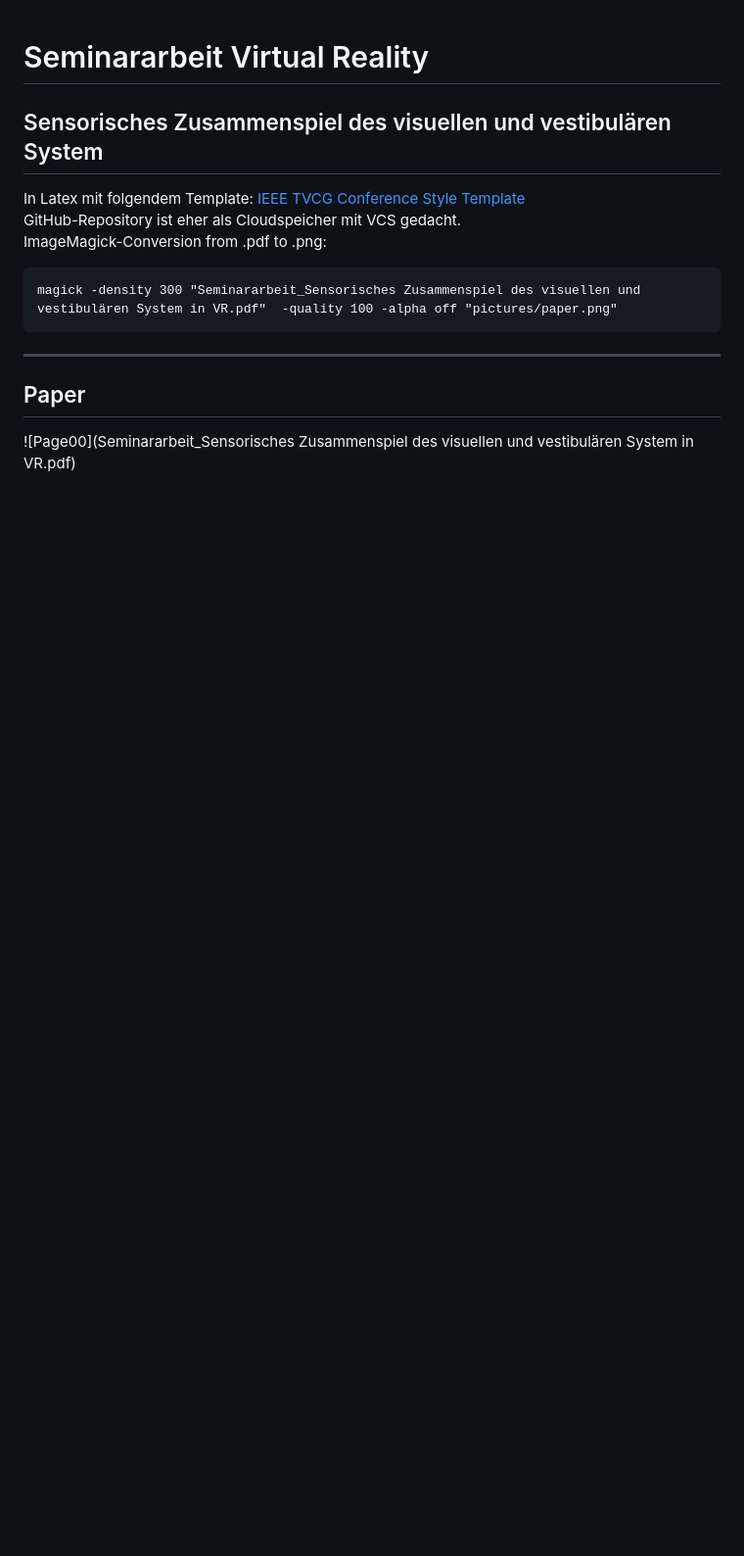
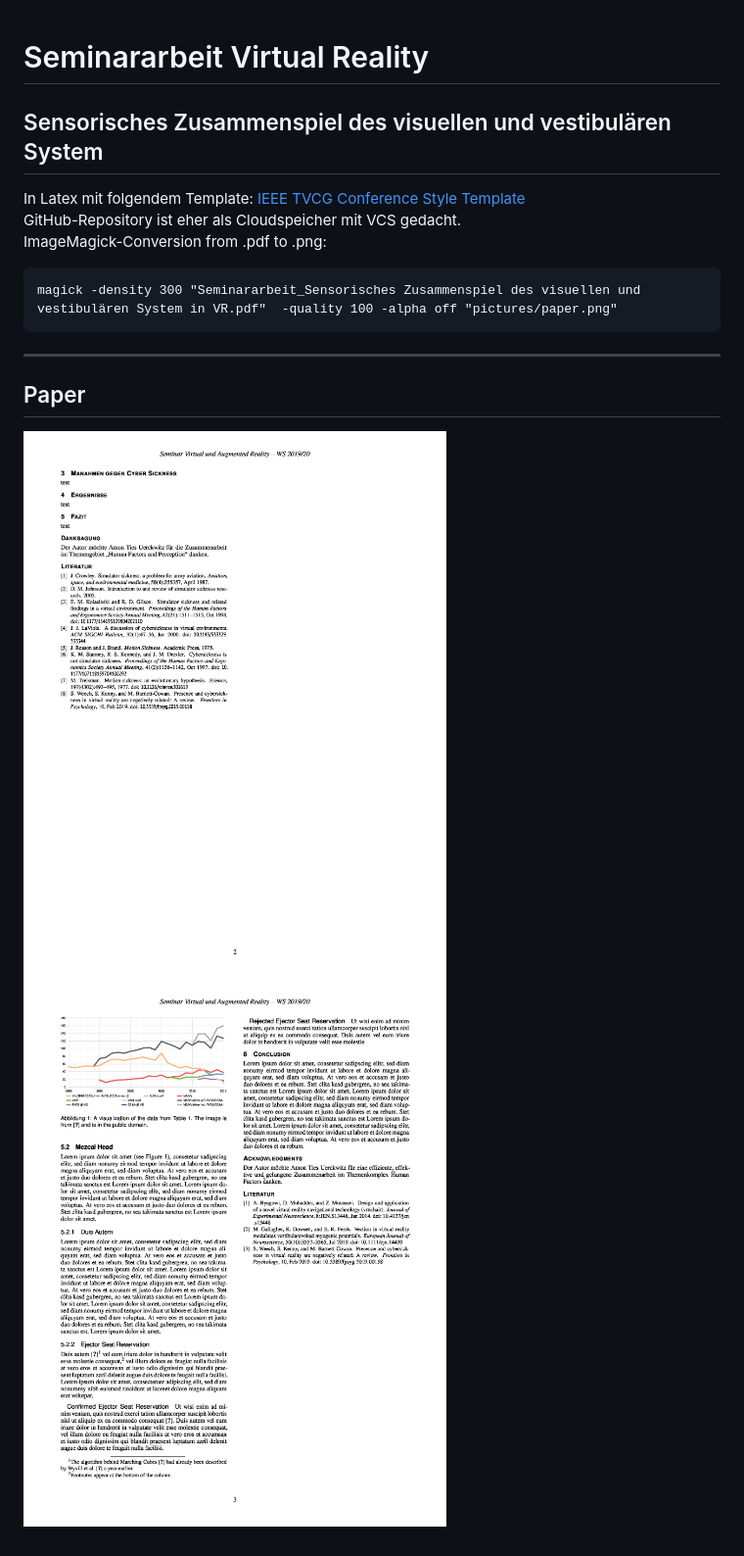
Before and after one commit to Faydyn/Seminararbeit_VR, a Markdown page: README.md, the part around the change. Shown: that part at 98% size. Rendered like a GitHub page; pictures changed too: pictures/paper-1.png; blank space fills up the shorter version.

Commit message:
first draft of section2

````diff
--- a/README.md
+++ b/README.md
@@ -13,4 +13,5 @@ magick -density 300 "Seminararbeit_Sensorisches Zusammenspiel des visuellen und
 ```
 ____
 ## Paper
-![Page00](Seminararbeit_Sensorisches Zusammenspiel des visuellen und vestibulären System in VR.pdf)
+![Page00](pictures/paper-1.png)
+![Page00](pictures/paper-2.png)
````
Also changed, not shown: pictures/paper-0.png, pictures/paper.png (deleted), 1 other file.
